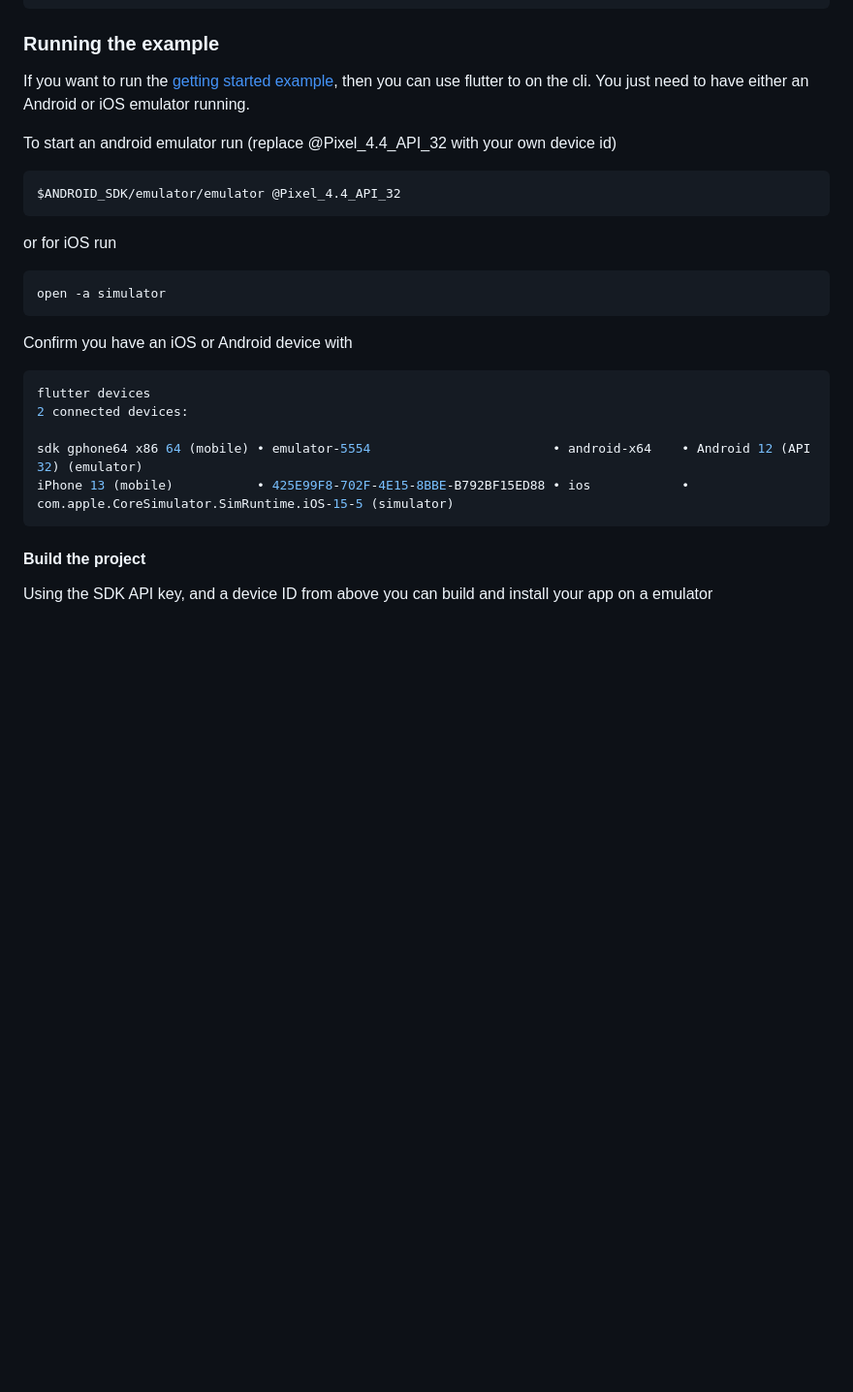
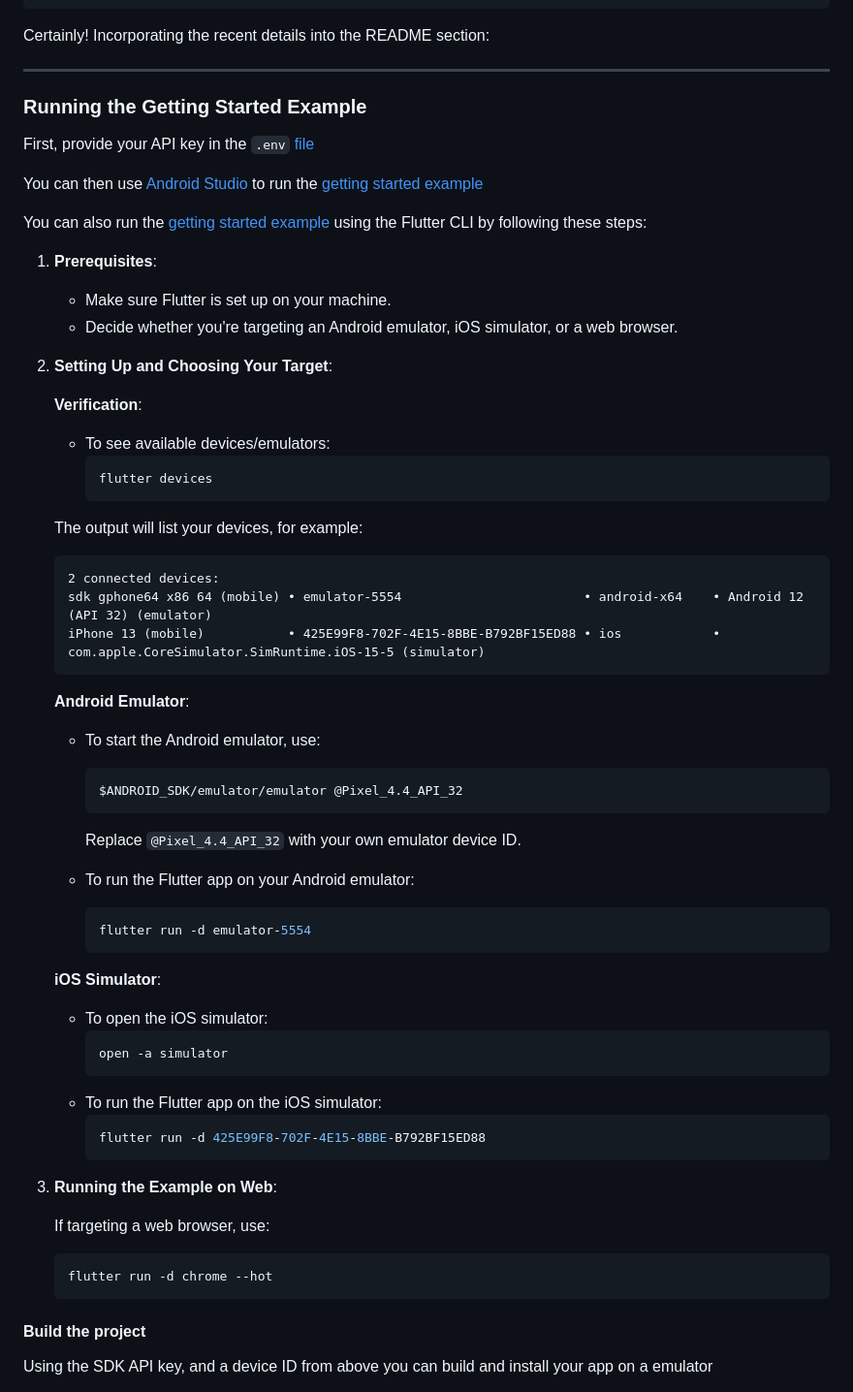
Before and after one commit to harness/ff-flutter-client-sdk, a Markdown page: README.md, the part around the change printed below. Shown: that part at 97% size. Drawn GitHub-style; blank space fills up the shorter version.

Commit message:
FFM-8967 Add readme

````diff
--- a/README.md
+++ b/README.md
@@ -152,29 +176,68 @@ class _FlagState extends State<FlagState> {
 }
 ```
 
-### Running the example
-If you want to run the [getting started example](examples/getting_started), then you can use flutter to on the cli.
-You just need to have either an Android or iOS emulator running.
+Certainly! Incorporating the recent details into the README section:
 
-To start an android emulator run (replace @Pixel_4.4_API_32 with your own device id)
-```
-$ANDROID_SDK/emulator/emulator @Pixel_4.4_API_32
-```
+---
 
-or for iOS run
+### Running the Getting Started Example
 
-```shell
-open -a simulator
-```
+First, provide your API key in the `.env` [file](examples/getting_started/.env)
 
-Confirm you have an iOS or Android device with
-```shell
-flutter devices
-2 connected devices:
+You can then use [Android Studio](https://docs.flutter.dev/tools/android-studio) to run the [getting started example](examples/getting_started)
 
-sdk gphone64 x86 64 (mobile) • emulator-5554                        • android-x64    • Android 12 (API 32) (emulator)
-iPhone 13 (mobile)           • 425E99F8-702F-4E15-8BBE-B792BF15ED88 • ios            • com.apple.CoreSimulator.SimRuntime.iOS-15-5 (simulator)
-```
+You can also run the [getting started example](examples/getting_started) using the Flutter CLI by following these steps:
+
+1. **Prerequisites**:
+    - Make sure Flutter is set up on your machine.
+    - Decide whether you're targeting an Android emulator, iOS simulator, or a web browser.
+
+2. **Setting Up and Choosing Your Target**:
+
+   **Verification**:
+    - To see available devices/emulators:
+      ```shell
+      flutter devices
+      ```
+
+   The output will list your devices, for example:
+    ```plaintext
+    2 connected devices:
+    sdk gphone64 x86 64 (mobile) • emulator-5554                        • android-x64    • Android 12 (API 32) (emulator)
+    iPhone 13 (mobile)           • 425E99F8-702F-4E15-8BBE-B792BF15ED88 • ios            • com.apple.CoreSimulator.SimRuntime.iOS-15-5 (simulator)
+    ```
+
+
+   **Android Emulator**:
+    - To start the Android emulator, use:
+      ```shell
+      $ANDROID_SDK/emulator/emulator @Pixel_4.4_API_32
+      ```
+      Replace `@Pixel_4.4_API_32` with your own emulator device ID.
+
+    - To run the Flutter app on your Android emulator:
+      ```shell
+      flutter run -d emulator-5554
+      ```
+
+   **iOS Simulator**:
+    - To open the iOS simulator:
+      ```shell
+      open -a simulator
+      ```
+    - To run the Flutter app on the iOS simulator:
+      ```shell
+      flutter run -d 425E99F8-702F-4E15-8BBE-B792BF15ED88
+      ```
+
+
+
+3. **Running the Example on Web**:
+
+   If targeting a web browser, use:
+    ```shell
+    flutter run -d chrome --hot
+    ```
 
 #### Build the project
 Using the SDK API key, and a device ID from above you can build and install your app
````
Also changed, not shown: other parts of README.md (+30 -6 lines).
